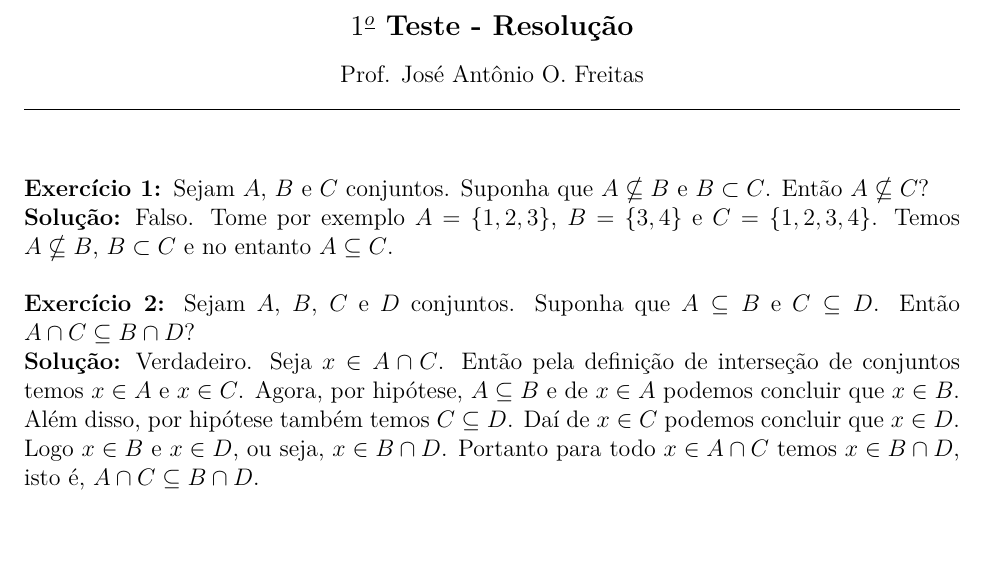
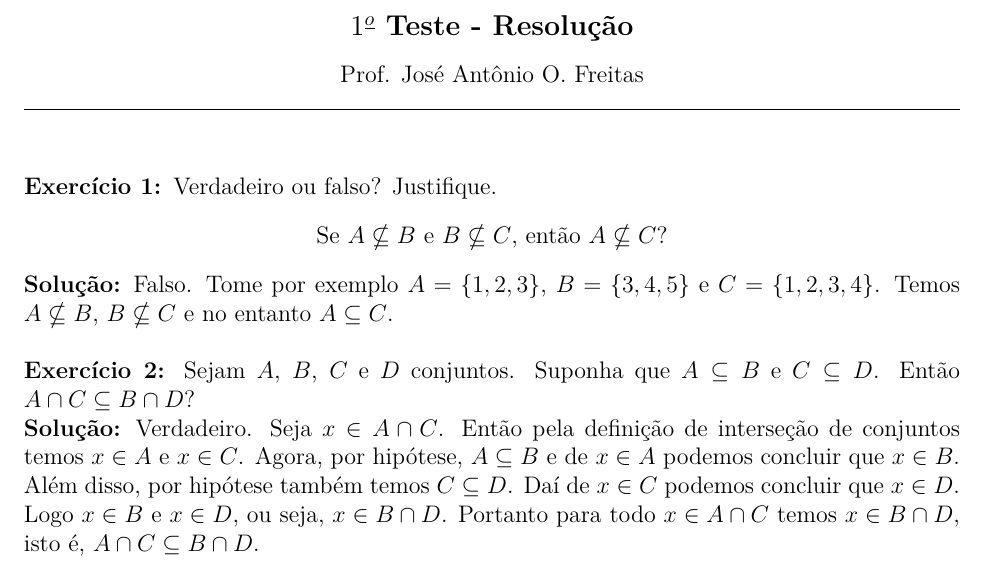
Before and after one commit to jfreitasunb/Algebra-1, a LaTeX problem sheet (testes/solucao-modulo-1-teste-1.tex): part of the page, cut so that both start at the same text. Compiled offline with XeLaTeX.

Commit message:
Ajustes no enunciado e na solução da primeira questão.

```diff
--- a/testes/solucao-modulo-1-teste-1.tex
+++ b/testes/solucao-modulo-1-teste-1.tex
@@ -28,9 +28,12 @@ $1^{\underline{o}}$ Teste - Resolu\c{c}\~ao}\\
 
 \vspace{.6cm}
 
-\questao Sejam $A$, $B$ e $C$ conjuntos. Suponha que $A \nsubseteq B$ e $B \subset C$. Ent\~ao $A \nsubseteq C$?
+\questao Verdadeiro ou falso? Justifique.
+\begin{center}
+    Se $A \nsubseteq B$ e $B \nsubseteq C$, ent\~ao $A \nsubseteq C$?
+\end{center}
 
-\noindent\textbf{Solu\c{c}\~ao:} Falso. Tome por exemplo $A = \{1,2,3\}$, $B = \{3,4\}$ e $C = \{1,2,3,4\}$. Temos $A \nsubseteq B$, $B \subset C$ e no entanto $A \subseteq C$.
+\noindent\textbf{Solu\c{c}\~ao:} Falso. Tome por exemplo $A = \{1, 2, 3\}$, $B = \{3, 4, 5\}$ e $C = \{1, 2, 3, 4\}$. Temos $A \nsubseteq B$, $B \nsubseteq C$ e no entanto $A \subseteq C$.
 
 \vspace{.5cm}
 
```
